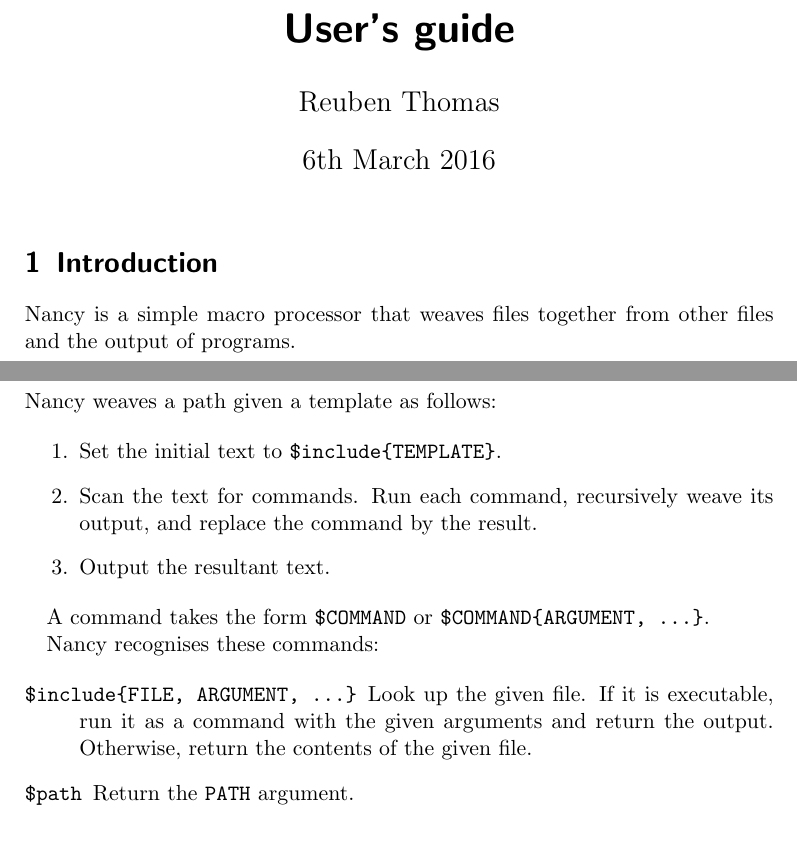
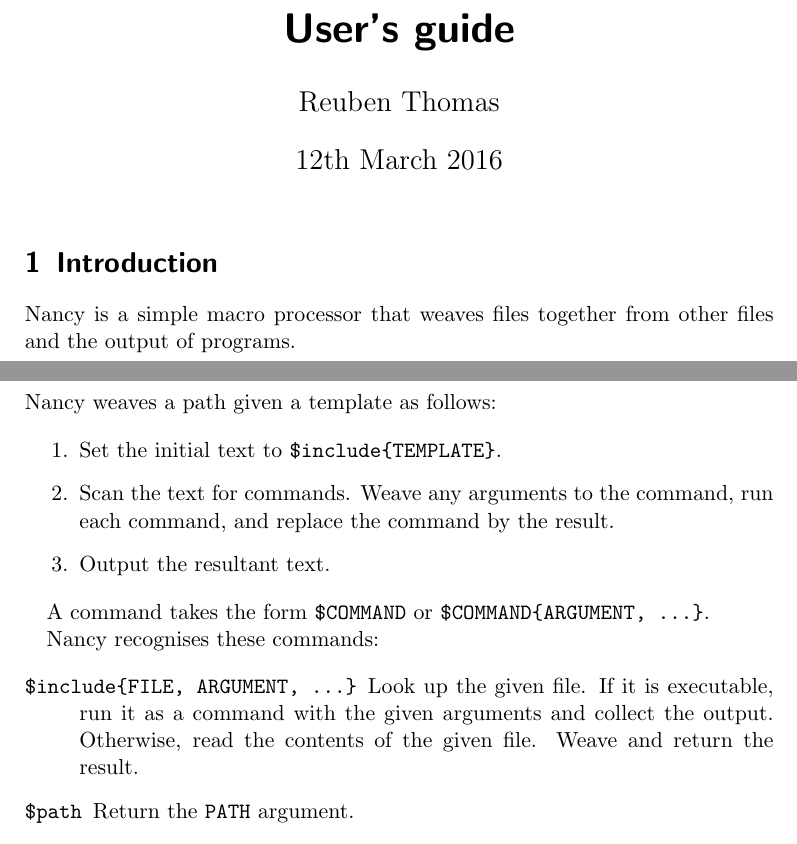
Before and after one commit to rrthomas/nancy, a LaTeX document (Nancy user's guide.tex): two parts of pages 1 and 2 of 5, joined at a grey line, cut so that both start at the same text. The pictures show the PDF file Nancy user's guide.pdf that the author committed with the source.

Commit message:
Use RRT::Macro version 2
Make the argument macros non-expanding (i.e. their return values are not
further expanded).

Tweak the manual to describe the new behaviour.

Add a test for non-expansion of $path.

```diff
--- a/Nancy user's guide.tex
+++ b/Nancy user's guide.tex
@@ -11,7 +11,7 @@
 
 \title{Nancy, the lazy weaver\\\includegraphics[scale=0.45]{logo/nancy.png}
 \\User’s guide}
-\date{6th March 2016} % FIXME: have this date automatically filled in by git
+\date{12th March 2016} % FIXME: have this date automatically filled in by git
 \author{Reuben Thomas}
 \maketitle
 
@@ -51,7 +51,7 @@ Nancy weaves a path given a template as follows:
 
 \begin{enumerate}
 \item Set the initial text to \verb|$include{TEMPLATE}|.
-\item Scan the text for commands. Run each command, recursively weave its output, and replace the command by the result.
+\item Scan the text for commands. Weave any arguments to the command, run each command, and replace the command by the result.
 \item Output the resultant text.
 \end{enumerate}
 
@@ -61,7 +61,7 @@ Nancy recognises these commands:
 
 \begin{description}
 \SaveVerb{include}|$include{FILE, ARGUMENT, ...}|
-\item[\UseVerb{include}]Look up the given file. If it is executable, run it as a command with the given arguments and return the output. Otherwise, return the contents of the given file.
+\item[\UseVerb{include}]Look up the given file. If it is executable, run it as a command with the given arguments and collect the output. Otherwise, read the contents of the given file. Weave and return the result.
 \SaveVerb{path}|$path|
 \item[\UseVerb{path}]Return the \verb|PATH| argument.
 \SaveVerb{path}|$root|
```
Also changed, not shown: Nancy user's guide.pdf, 4 other files.
